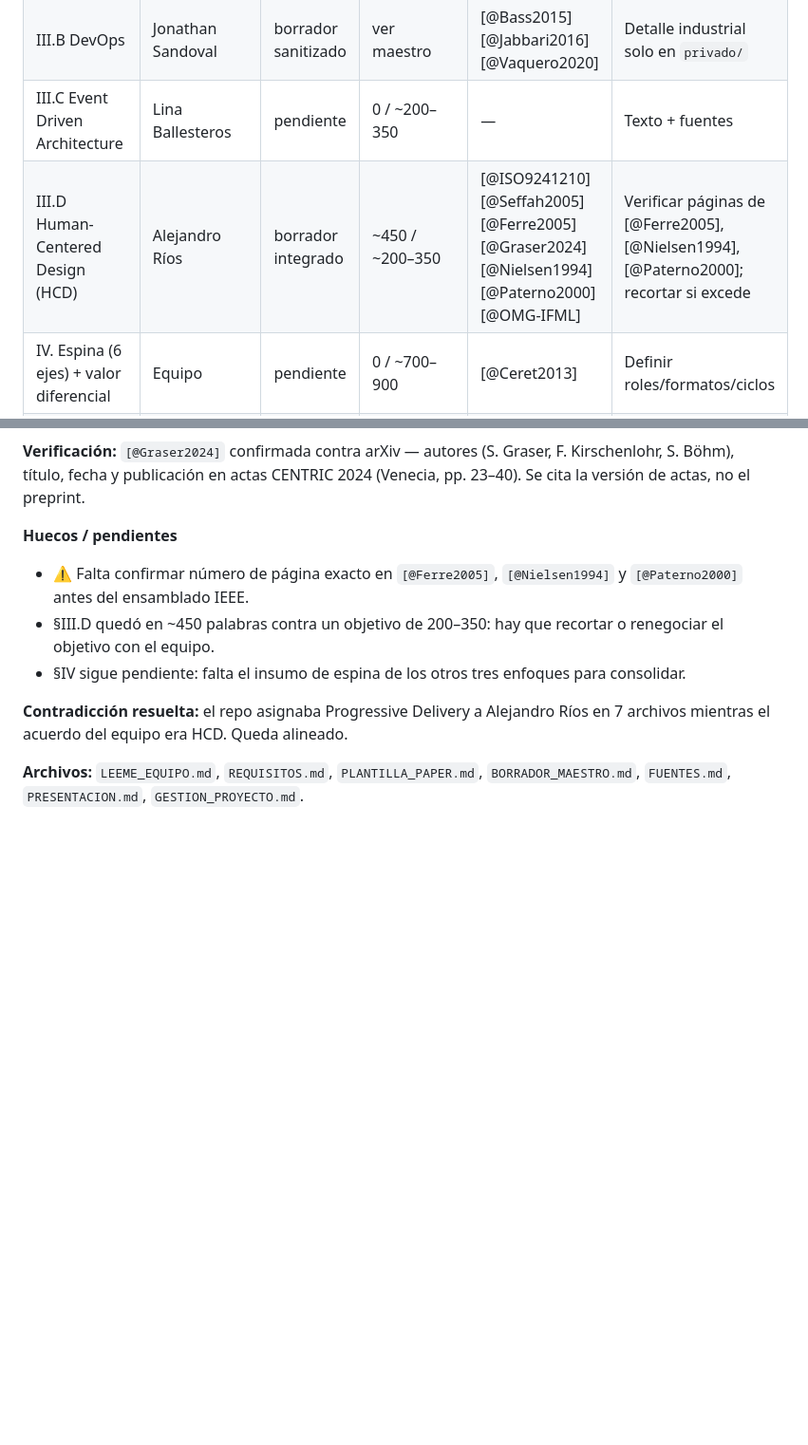
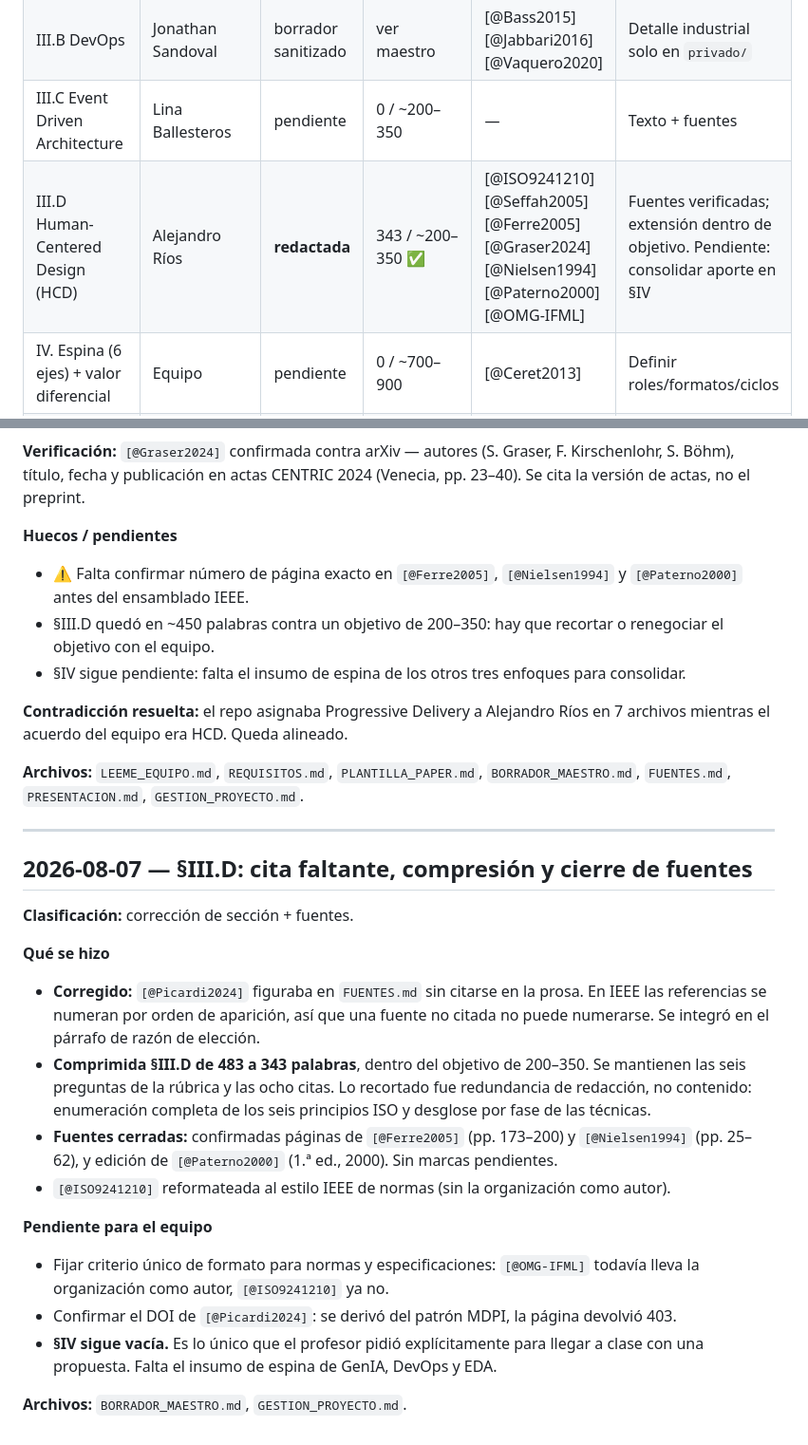
Before and after one commit to jasgidp/PMDD, a Markdown page: contexto/GESTION_PROYECTO.md, 2 parts joined by grey strips. Shown at 95% size. Rendered like a GitHub page; blank space fills up the shorter version.

Commit message:
fix: corregir cita faltante y comprimir sección III.D de HCD

```diff
--- a/contexto/GESTION_PROYECTO.md
+++ b/contexto/GESTION_PROYECTO.md
@@ -22,7 +22,7 @@ Archivo operativo del equipo. Al integrar texto nuevo: actualizar **Estado** + *
 | III.A GenIA (IA gen. general) | Jose Manuel Carvajal | pendiente | 0 / ~200–350 | — | Él aporta contenido |
 | III.B DevOps | Jonathan Sandoval | borrador sanitizado | ver maestro | [@Bass2015] [@Jabbari2016] [@Vaquero2020] | Detalle industrial solo en `privado/` |
 | III.C Event Driven Architecture | Lina Ballesteros | pendiente | 0 / ~200–350 | — | Texto + fuentes |
-| III.D Human-Centered Design (HCD) | Alejandro Ríos | borrador integrado | ~450 / ~200–350 | [@ISO9241210] [@Seffah2005] [@Ferre2005] [@Graser2024] [@Nielsen1994] [@Paterno2000] [@OMG-IFML] | Verificar páginas de [@Ferre2005], [@Nielsen1994], [@Paterno2000]; recortar si excede |
+| III.D Human-Centered Design (HCD) | Alejandro Ríos | **redactada** | 343 / ~200–350 ✅ | [@ISO9241210] [@Seffah2005] [@Ferre2005] [@Graser2024] [@Nielsen1994] [@Paterno2000] [@OMG-IFML] | Fuentes verificadas; extensión dentro de objetivo. Pendiente: consolidar aporte en §IV |
 | IV. Espina (6 ejes) + valor diferencial | Equipo | pendiente | 0 / ~700–900 | [@Ceret2013] | Definir roles/formatos/ciclos |
 | Conclusión | Equipo | pendiente | 0 / ~150–250 | — | Tras cuerpo |
 | Referencias | Equipo | borrador catálogo | ver `FUENTES.md` | [@Ceret2013] | Fuentes AR/enfoques |
@@ -317,3 +317,22 @@ Registros en orden cronológico (más reciente abajo).
 **Contradicción resuelta:** el repo asignaba Progressive Delivery a Alejandro Ríos en 7 archivos mientras el acuerdo del equipo era HCD. Queda alineado.
 
 **Archivos:** `LEEME_EQUIPO.md`, `REQUISITOS.md`, `PLANTILLA_PAPER.md`, `BORRADOR_MAESTRO.md`, `FUENTES.md`, `PRESENTACION.md`, `GESTION_PROYECTO.md`.
+
+---
+
+## 2026-08-07 — §III.D: cita faltante, compresión y cierre de fuentes
+
+**Clasificación:** corrección de sección + fuentes.
+
+**Qué se hizo**
+- **Corregido:** `[@Picardi2024]` figuraba en `FUENTES.md` sin citarse en la prosa. En IEEE las referencias se numeran por orden de aparición, así que una fuente no citada no puede numerarse. Se integró en el párrafo de razón de elección.
+- **Comprimida §III.D de 483 a 343 palabras**, dentro del objetivo de 200–350. Se mantienen las seis preguntas de la rúbrica y las ocho citas. Lo recortado fue redundancia de redacción, no contenido: enumeración completa de los seis principios ISO y desglose por fase de las técnicas.
+- **Fuentes cerradas:** confirmadas páginas de `[@Ferre2005]` (pp. 173–200) y `[@Nielsen1994]` (pp. 25–62), y edición de `[@Paterno2000]` (1.ª ed., 2000). Sin marcas pendientes.
+- `[@ISO9241210]` reformateada al estilo IEEE de normas (sin la organización como autor).
+
+**Pendiente para el equipo**
+- Fijar criterio único de formato para normas y especificaciones: `[@OMG-IFML]` todavía lleva la organización como autor, `[@ISO9241210]` ya no.
+- Confirmar el DOI de `[@Picardi2024]`: se derivó del patrón MDPI, la página devolvió 403.
+- **§IV sigue vacía.** Es lo único que el profesor pidió explícitamente para llegar a clase con una propuesta. Falta el insumo de espina de GenIA, DevOps y EDA.
+
+**Archivos:** `BORRADOR_MAESTRO.md`, `GESTION_PROYECTO.md`.
```
Also changed, not shown: contexto/BORRADOR_MAESTRO.md (+5 -5 lines).
